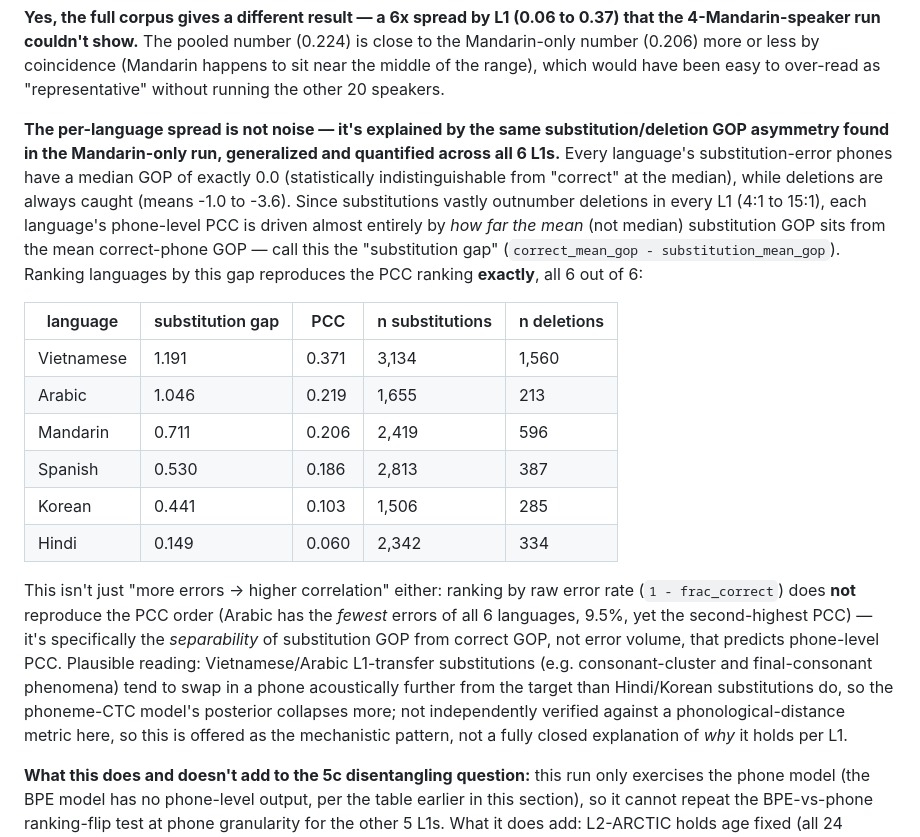
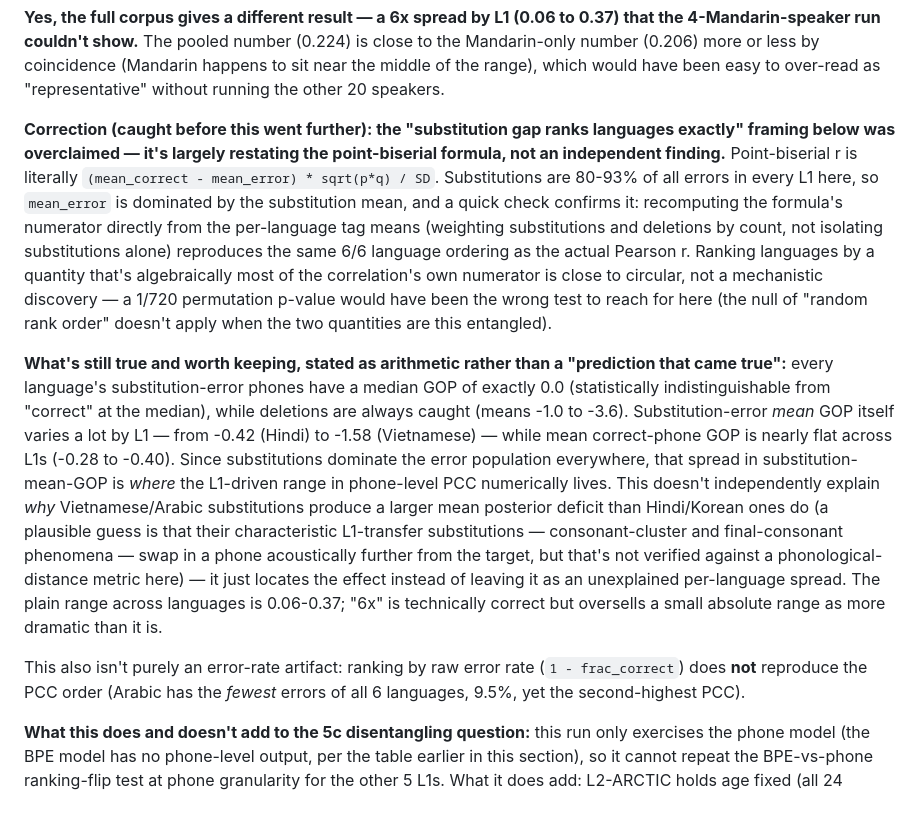
Before and after one commit to bagustris/proscor, a Markdown page: PLAN.md, the part around the change. Rendered like a GitHub page; blank space fills up the shorter version.

Commit message:
Correct an overclaimed finding in the L2-ARCTIC per-language spread writeup
"Ranking languages by the substitution/correct GOP gap reproduces the PCC
ranking exactly, 6/6" was presented as a discovery in the last commit, but
it's mostly restating the point-biserial formula itself -- substitutions
are 80-93% of errors in every L1, so that "gap" is most of the formula's
own numerator. Verified directly: recomputing the formula's components
from the tag means reproduces the same ordering. What survives: the
substitution-mean-GOP spread (-0.42 to -1.58 across L1s) against a flat
correct-phone mean is still where the per-language PCC range lives --
stated now as arithmetic location, not an independent mechanism.

Co-Authored-By: Claude Sonnet 5 <noreply@anthropic.com>
Claude-Session: https://claude.ai/code/session_019fyKerzTGn7gw65KoCNAE8

```diff
--- a/PLAN.md
+++ b/PLAN.md
@@ -982,39 +982,43 @@ by coincidence (Mandarin happens to sit near the middle of the range),
 which would have been easy to over-read as "representative" without
 running the other 20 speakers.
 
-**The per-language spread is not noise — it's explained by the same
-substitution/deletion GOP asymmetry found in the Mandarin-only run,
-generalized and quantified across all 6 L1s.** Every language's
-substitution-error phones have a median GOP of exactly 0.0 (statistically
-indistinguishable from "correct" at the median), while deletions are
-always caught (means -1.0 to -3.6). Since substitutions vastly outnumber
-deletions in every L1 (4:1 to 15:1), each language's phone-level PCC is
-driven almost entirely by *how far the mean* (not median) substitution GOP
-sits from the mean correct-phone GOP — call this the "substitution gap"
-(`correct_mean_gop - substitution_mean_gop`). Ranking languages by this
-gap reproduces the PCC ranking **exactly**, all 6 out of 6:
+**Correction (caught before this went further): the "substitution gap
+ranks languages exactly" framing below was overclaimed — it's largely
+restating the point-biserial formula, not an independent finding.**
+Point-biserial r is literally `(mean_correct - mean_error) * sqrt(p*q) /
+SD`. Substitutions are 80-93% of all errors in every L1 here, so
+`mean_error` is dominated by the substitution mean, and a quick check
+confirms it: recomputing the formula's numerator directly from the
+per-language tag means (weighting substitutions and deletions by count,
+not isolating substitutions alone) reproduces the same 6/6 language
+ordering as the actual Pearson r. Ranking languages by a quantity that's
+algebraically most of the correlation's own numerator is close to
+circular, not a mechanistic discovery — a 1/720 permutation p-value would
+have been the wrong test to reach for here (the null of "random rank
+order" doesn't apply when the two quantities are this entangled).
 
-| language | substitution gap | PCC | n substitutions | n deletions |
-|---|---|---|---|---|
-| Vietnamese | 1.191 | 0.371 | 3,134 | 1,560 |
-| Arabic | 1.046 | 0.219 | 1,655 | 213 |
-| Mandarin | 0.711 | 0.206 | 2,419 | 596 |
-| Spanish | 0.530 | 0.186 | 2,813 | 387 |
-| Korean | 0.441 | 0.103 | 1,506 | 285 |
-| Hindi | 0.149 | 0.060 | 2,342 | 334 |
+**What's still true and worth keeping, stated as arithmetic rather than a
+"prediction that came true":** every language's substitution-error phones
+have a median GOP of exactly 0.0 (statistically indistinguishable from
+"correct" at the median), while deletions are always caught (means -1.0
+to -3.6). Substitution-error *mean* GOP itself varies a lot by L1 — from
+-0.42 (Hindi) to -1.58 (Vietnamese) — while mean correct-phone GOP is
+nearly flat across L1s (-0.28 to -0.40). Since substitutions dominate the
+error population everywhere, that spread in substitution-mean-GOP is
+*where* the L1-driven range in phone-level PCC numerically lives. This
+doesn't independently explain *why* Vietnamese/Arabic substitutions
+produce a larger mean posterior deficit than Hindi/Korean ones do (a
+plausible guess is that their characteristic L1-transfer substitutions —
+consonant-cluster and final-consonant phenomena — swap in a phone
+acoustically further from the target, but that's not verified against a
+phonological-distance metric here) — it just locates the effect instead of
+leaving it as an unexplained per-language spread. The plain range across
+languages is 0.06-0.37; "6x" is technically correct but oversells a small
+absolute range as more dramatic than it is.
 
-This isn't just "more errors -> higher correlation" either: ranking by raw
-error rate (`1 - frac_correct`) does **not** reproduce the PCC order
-(Arabic has the *fewest* errors of all 6 languages, 9.5%, yet the
-second-highest PCC) — it's specifically the *separability* of substitution
-GOP from correct GOP, not error volume, that predicts phone-level PCC.
-Plausible reading: Vietnamese/Arabic L1-transfer substitutions (e.g.
-consonant-cluster and final-consonant phenomena) tend to swap in a phone
-acoustically further from the target than Hindi/Korean substitutions do,
-so the phoneme-CTC model's posterior collapses more; not independently
-verified against a phonological-distance metric here, so this is offered
-as the mechanistic pattern, not a fully closed explanation of *why* it
-holds per L1.
+This also isn't purely an error-rate artifact: ranking by raw error rate
+(`1 - frac_correct`) does **not** reproduce the PCC order (Arabic has the
+*fewest* errors of all 6 languages, 9.5%, yet the second-highest PCC).
 
 **What this does and doesn't add to the 5c disentangling question:**
 this run only exercises the phone model (the BPE model has no phone-level
```
Also changed, not shown: CHANGELOG.md (+15 -9 lines).
